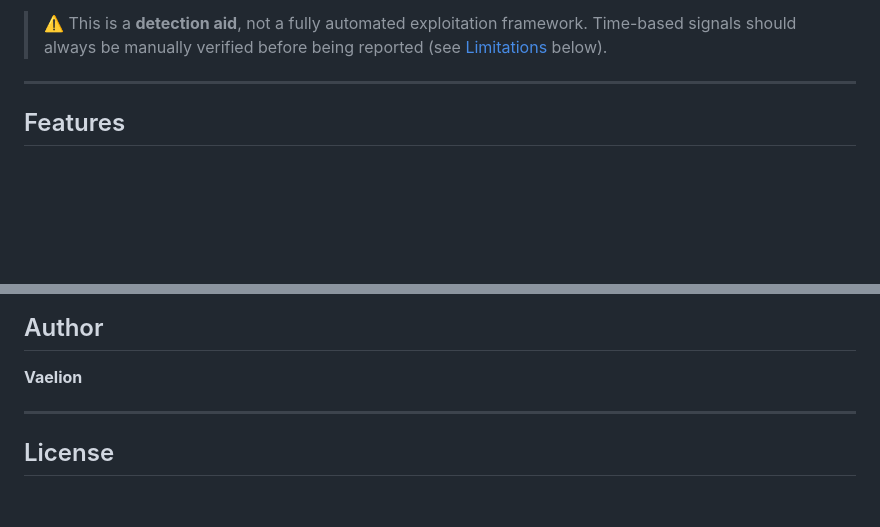
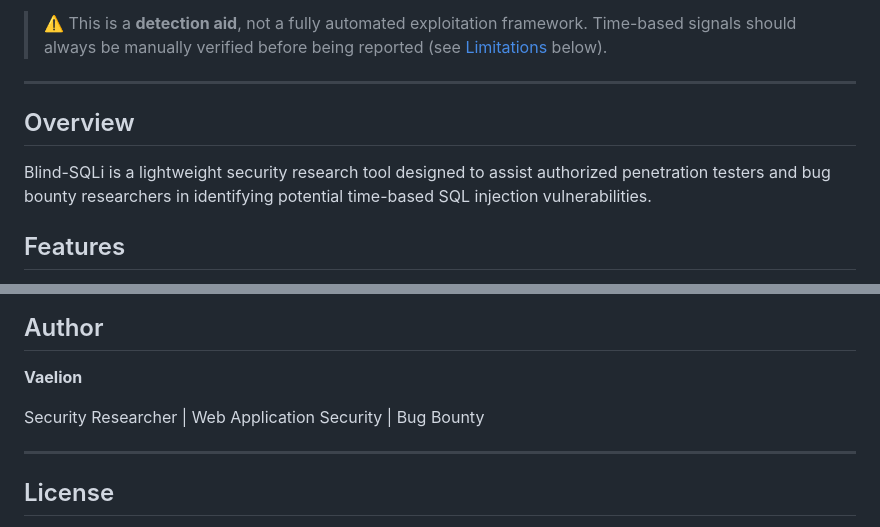
Before and after one commit to pratik-khairnar-sec/BlindStrike, a Markdown page: README.md, 2 parts joined by grey strips. Rendered like a GitHub page; blank space fills up the shorter version.

Commit message:
Revise README with new author info and project details
Updated README to enhance project description and features.

```diff
--- a/README.md
+++ b/README.md
@@ -16,6 +20,12 @@ threshold — the classic signature of a time-based blind SQL injection flaw.
 > being reported (see [Limitations](#limitations) below).
 
 ---
+
+## Overview
+
+Blind-SQLi is a lightweight security research tool designed to assist
+authorized penetration testers and bug bounty researchers in identifying
+potential time-based SQL injection vulnerabilities.
 
 ## Features
 
@@ -187,6 +197,8 @@ misuse or damage caused by this tool. Use responsibly and at your own risk.
 
 **Vaelion**
 
+Security Researcher | Web Application Security | Bug Bounty
+
 ---
 
 ## License
```
Also changed, not shown: other parts of README.md (+7 -8 lines).
